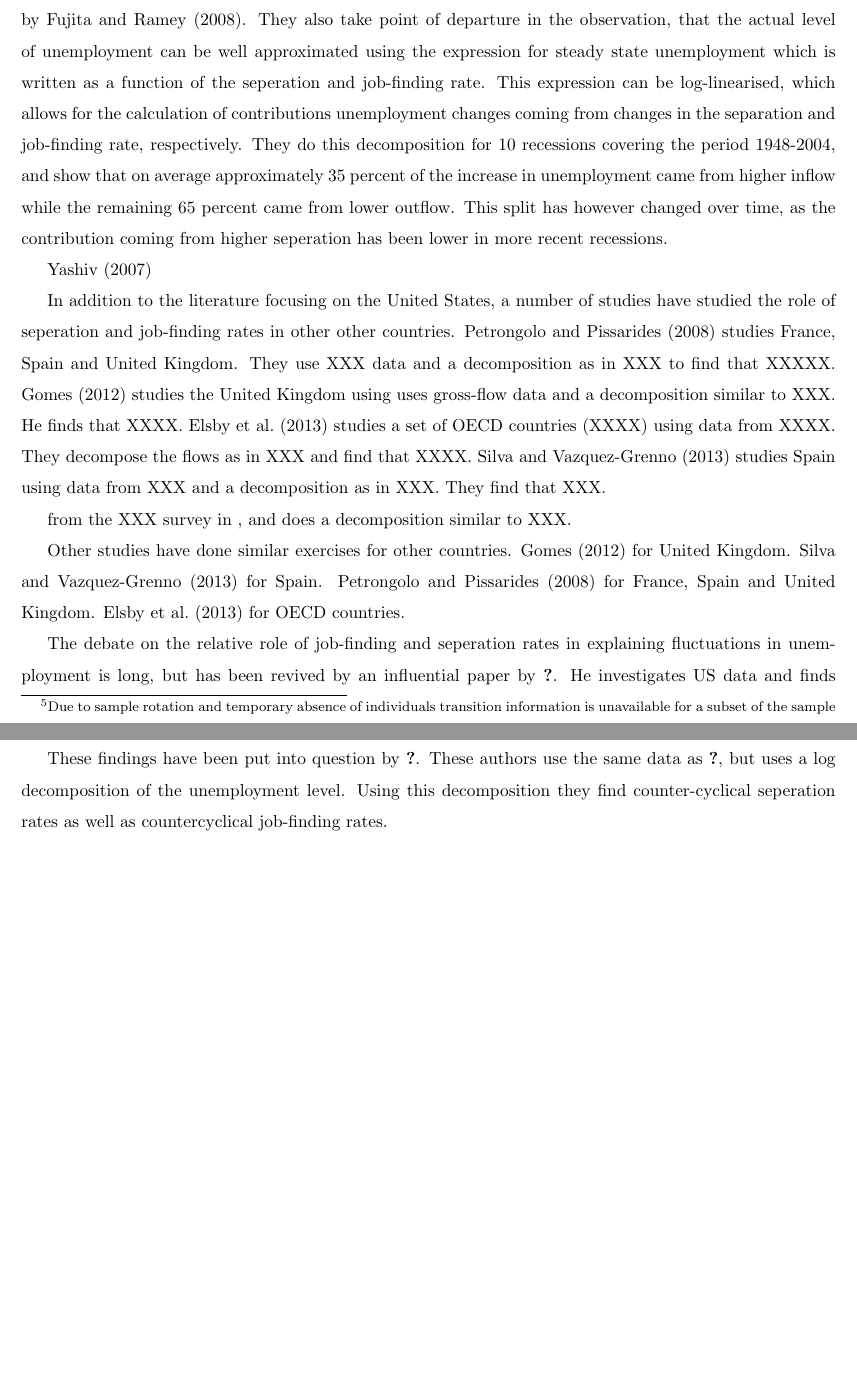
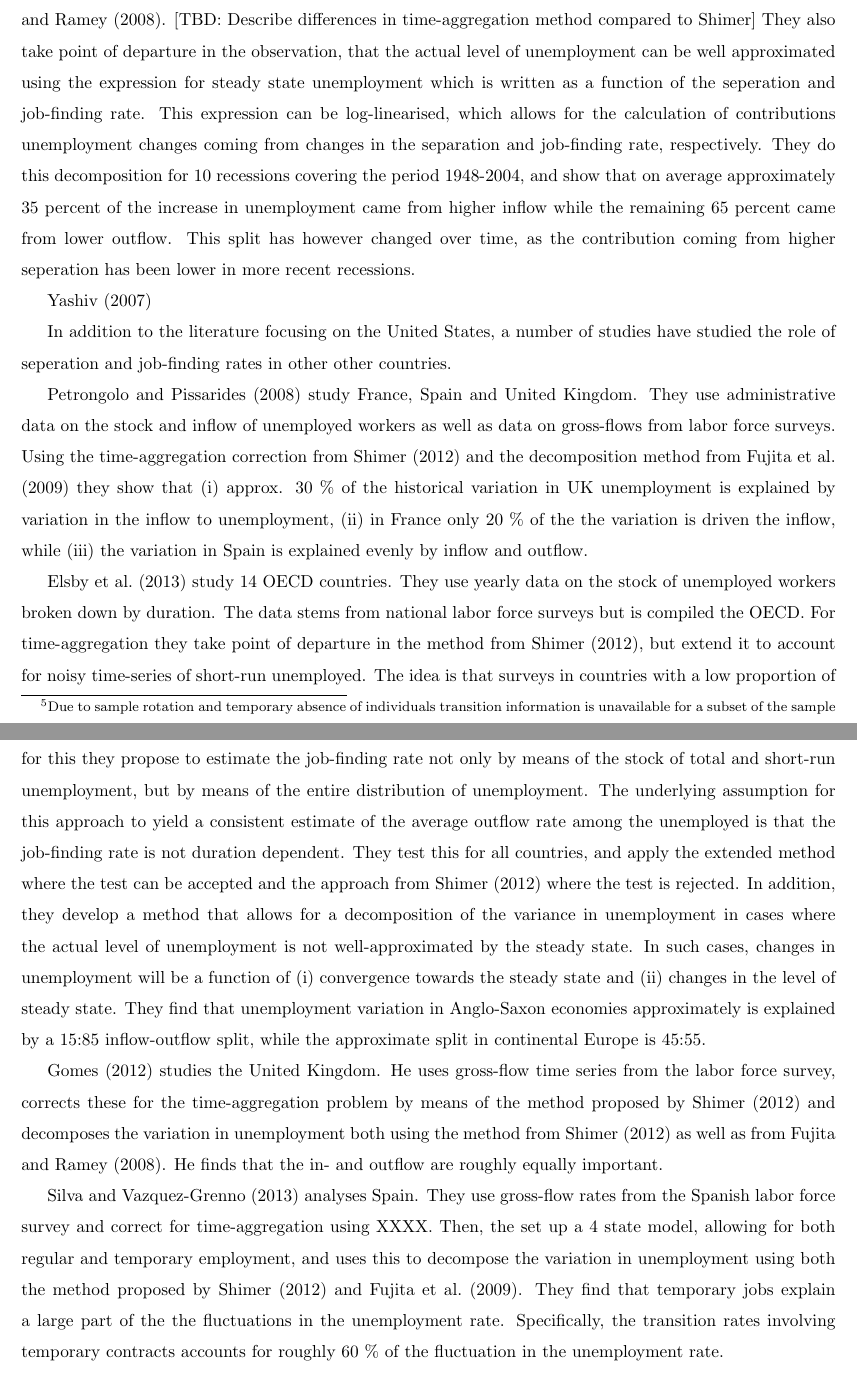
Before and after one commit to njharbo/Labor_flows_sweden, a LaTeX document (working_paper.tex, which reads tex/literature.tex): two parts of pages 5 and 6 of 22 before the commit and two parts of pages 5 and 6 of 23 after it, joined at a grey line, cut at the place of the change, the shorter picture padded with empty space. Compiled offline with pdfLaTeX.

Commit message:
Added Silva and Gomes to the literature review

```diff
--- a/tex/literature.tex
+++ b/tex/literature.tex
@@ -16,16 +16,16 @@ Supporting evidence for for this result is found by \cite{Hall2005}. He inspects
 
 \cite{Fujita2008} on the other hand find that the seperation rate plays a larger role in explaining the unemployment variability. This paper takes a different approach to \cite{Shimer2012} both in terms of data and and methodology. In terms of data they use CPS data on the individual level. From this compute month-to-month transitions and correct for bias stemming from margin error\footnote{Due to sample rotation and temporary absence of individuals transition information is unavailable for a subset of the sample} as well as time-aggregation. In terms of methodology, they also rely on the steady state approximation on unemployment from \cite{Shimer2012}, but instead of constructing counter-factorial time-series they log-linearise the steady state equation and do a traditional variance decomposition of the resulting terms. They take out the high-frequency trend of the time-series by means of HP-filtering or first differencing. Doing so they find that 40-50 percent of the business cycle fluctuation in unemployment can be explained by the seperation rate. Although, this is somewhat higher than the share reported by \cite{Shimer2012} the two papers both find that the contribution from the seperation rate has declined in the last two decades.
 
-\cite{Elsby2009b} also find a somewhat larger role for seperations than \cite{Shimer2012} Like \cite{Shimer2005} they rely on data from the repeated cross-section of the CPS rather than the gross-flow data used by \cite{Fujita2008}. They also take point of departure in the observation, that the actual level of unemployment can be well approximated using the expression for steady state unemployment which is written as a function of the seperation and job-finding rate. This expression can be log-linearised, which allows for the calculation of contributions unemployment changes coming from changes in the separation and job-finding rate, respectively. They do this decomposition for 10 recessions covering the period 1948-2004, and show that on average approximately 35 percent of the increase in unemployment came from higher inflow while the remaining 65 percent came from lower outflow. This split has however changed over time, as the contribution coming from higher seperation has been lower in more recent recessions.
+\cite{Elsby2009b} also find a somewhat larger role for seperations than \cite{Shimer2012} Like \cite{Shimer2005} they rely on data from the repeated cross-section of the CPS rather than the gross-flow data used by \cite{Fujita2008}. [TBD: Describe differences in time-aggregation method compared to Shimer] They also take point of departure in the observation, that the actual level of unemployment can be well approximated using the expression for steady state unemployment which is written as a function of the seperation and job-finding rate. This expression can be log-linearised, which allows for the calculation of contributions unemployment changes coming from changes in the separation and job-finding rate, respectively. They do this decomposition for 10 recessions covering the period 1948-2004, and show that on average approximately 35 percent of the increase in unemployment came from higher inflow while the remaining 65 percent came from lower outflow. This split has however changed over time, as the contribution coming from higher seperation has been lower in more recent recessions.
 
 \cite{Yashiv2007}
 
-In addition to the literature focusing on the United States, a number of studies have studied the role of seperation and job-finding rates in other other countries. \cite{Petrongolo2008} studies France, Spain and United Kingdom. They use XXX data and a decomposition as in XXX to find that XXXXX. \cite{Gomes2012}  studies the United Kingdom using uses gross-flow data and a decomposition similar to XXX. He finds that XXXX. \cite{Elsby2013} studies a set of OECD countries (XXXX) using data from XXXX. They decompose the flows as in XXX and find that XXXX. \cite{Silva2013} studies Spain using data from XXX and a decomposition as in XXX. They find that XXX. \
+In addition to the literature focusing on the United States, a number of studies have studied the role of seperation and job-finding rates in other other countries.
 
- from the XXX survey in , and does a decomposition similar to XXX.
+\cite{Petrongolo2008} study France, Spain and United Kingdom. They use administrative data on the stock and inflow of unemployed workers as well as data on gross-flows from labor force surveys. Using the time-aggregation correction from \cite{Shimer2012} and the decomposition method from \cite{Fujita2009} they show that (i) approx. 30 \% of the historical variation in UK unemployment is explained by variation in the inflow to unemployment, (ii) in France only 20 \% of the the variation is driven the inflow, while (iii) the variation in Spain is explained evenly by inflow and outflow.
 
-Other studies have done similar exercises for other countries. \cite{Gomes2012} for United Kingdom. \cite{Silva2013} for Spain. \cite{Petrongolo2008} for France, Spain and United Kingdom. \cite{Elsby2013} for OECD countries.
+\cite{Elsby2013} study 14 OECD countries. They use yearly data on the stock of unemployed workers broken down by duration. The data stems from national labor force surveys but is compiled the OECD. For time-aggregation they take point of departure in the method  from \cite{Shimer2012}, but extend it to account for noisy time-series of short-run unemployed. The idea is that surveys in countries with a low proportion of short-run unemployed might measure the stock of short-run unemployed with a high variance. To account for this they propose to estimate the job-finding rate not only by means of the stock of total and short-run unemployment, but by means of the entire distribution of unemployment. The underlying assumption for this approach to yield a consistent estimate of the average outflow rate among the unemployed is that the job-finding rate is not duration dependent. They test this for all countries, and apply the extended method where the test can be accepted and the approach from \cite{Shimer2012} where the test is rejected. In addition, they develop a method that allows for a decomposition of the variance in unemployment in cases where the actual level of unemployment is not well-approximated by the steady state. In such cases, changes in unemployment will be a function of (i) convergence towards the steady state and (ii) changes in the level of steady state. They find that unemployment variation in Anglo-Saxon economies approximately is explained by a 15:85 inflow-outflow split, while the approximate split in continental Europe is 45:55.
 
-The debate on the relative role of job-finding and seperation rates in explaining fluctuations in unemployment is long, but has been revived by an influential paper by \cite{Shimer}. He investigates US data and finds substantial procyclical variations in the job-finding rates, while the job-seperation rates is relatively acyclic.
+\cite{Gomes2012} studies the United Kingdom. He uses gross-flow time series from the labor force survey, corrects these for the time-aggregation problem by means of the method proposed by \cite{Shimer2012} and decomposes the variation in unemployment both using the method from \cite{Shimer2012} as well as from \cite{Fujita2008}. He finds that the in- and outflow are roughly equally important.
 
-These findings have been put into question by \cite{Elsby et al}. These authors use the same data as \cite{Shimer}, but uses a log decomposition of the unemployment level. Using this decomposition they find counter-cyclical seperation rates as well as countercyclical job-finding rates.
+\cite{Silva2013} analyses Spain. They use gross-flow rates from the Spanish labor force survey and correct for time-aggregation using XXXX. Then, the set up a 4 state model, allowing for both regular and temporary employment, and uses this to decompose the variation in unemployment using both the method proposed by \cite{Shimer2012} and \cite{Fujita2009}. They find that temporary jobs explain a large part of the the fluctuations in the unemployment rate. Specifically, the transition rates involving temporary contracts accounts for roughly 60 \% of the fluctuation in the unemployment rate.
```
Also changed, not shown: working_paper.pdf.
